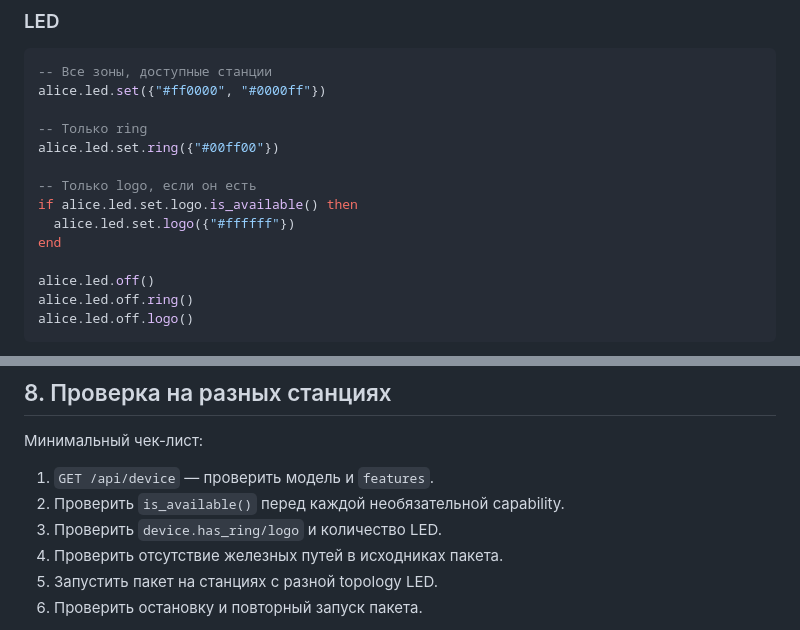
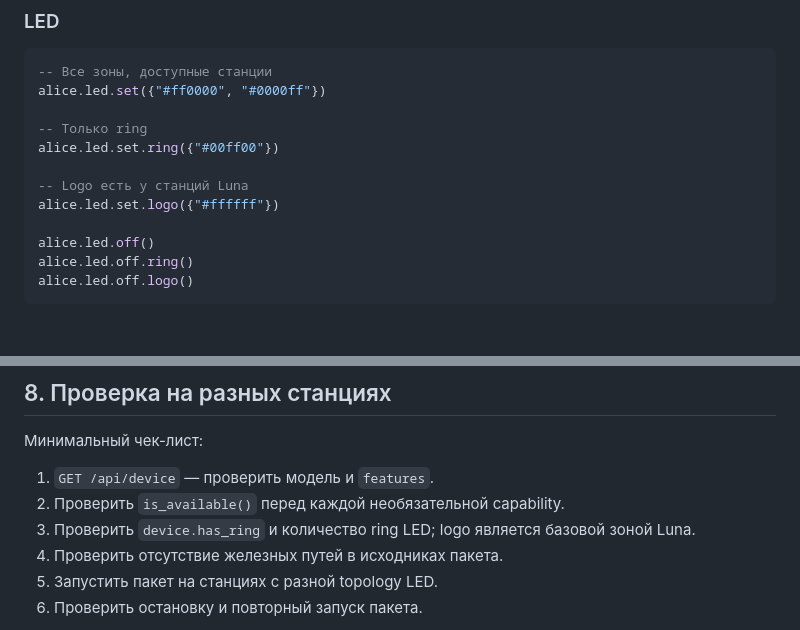
Before and after one commit to SPAWNRYS-ban/luna, a Markdown page: docs/PACKAGE_GUIDE.md, 2 parts joined by grey strips. GitHub-like rendering; blank space fills up the shorter version.

```diff
--- a/docs/PACKAGE_GUIDE.md
+++ b/docs/PACKAGE_GUIDE.md
@@ -155,10 +155,8 @@ alice.led.set({"#ff0000", "#0000ff"})
 -- Только ring
 alice.led.set.ring({"#00ff00"})
 
--- Только logo, если он есть
-if alice.led.set.logo.is_available() then
-  alice.led.set.logo({"#ffffff"})
-end
+-- Logo есть у станций Luna
+alice.led.set.logo({"#ffffff"})
 
 alice.led.off()
 alice.led.off.ring()
@@ -278,7 +276,7 @@ luna --listen 127.0.0.1:8100 --data-dir /tmp/luna-test
 
 1. `GET /api/device` — проверить модель и `features`.
 2. Проверить `is_available()` перед каждой необязательной capability.
-3. Проверить `device.has_ring/logo` и количество LED.
+3. Проверить `device.has_ring` и количество ring LED; logo является базовой зоной Luna.
 4. Проверить отсутствие железных путей в исходниках пакета.
 5. Запустить пакет на станциях с разной topology LED.
 6. Проверить остановку и повторный запуск пакета.
```
Also changed, not shown: docs/API.md (+1 -1 lines).
